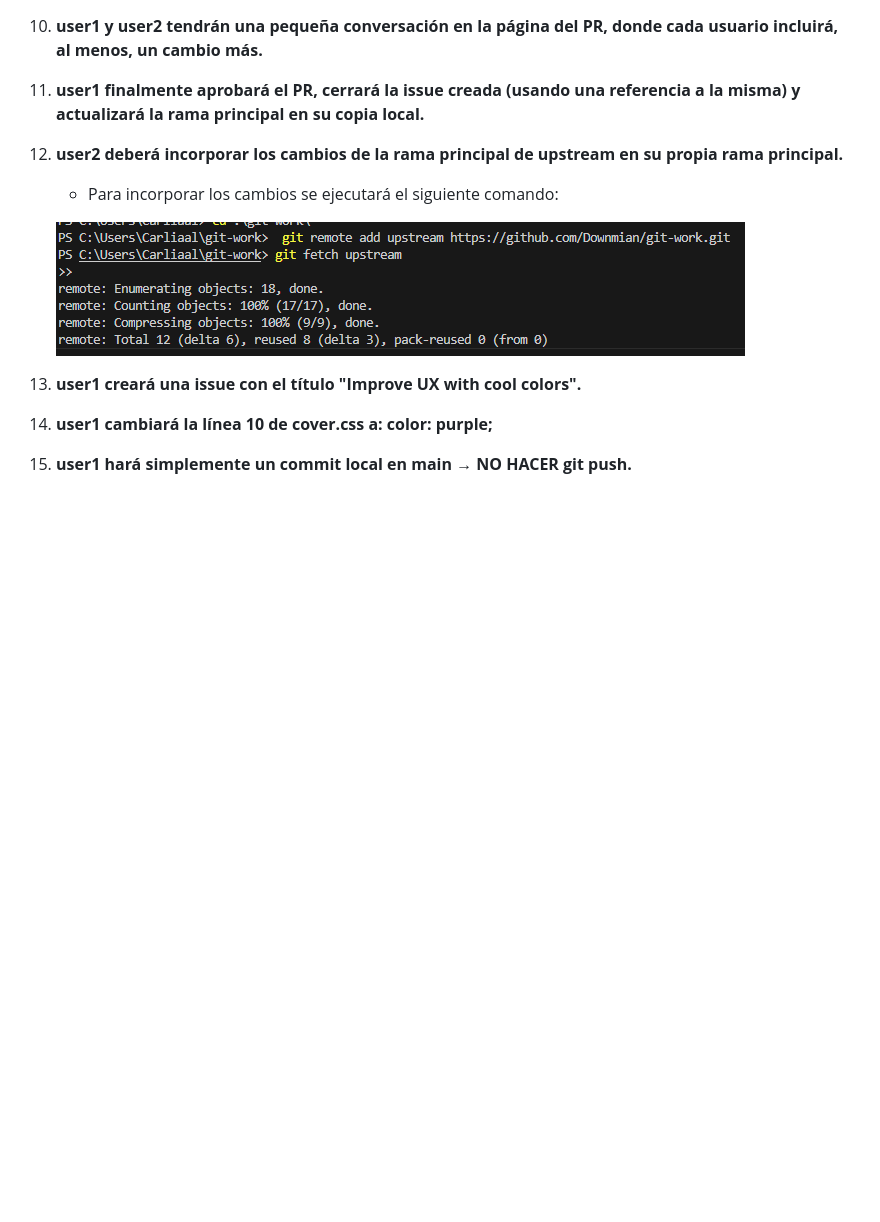
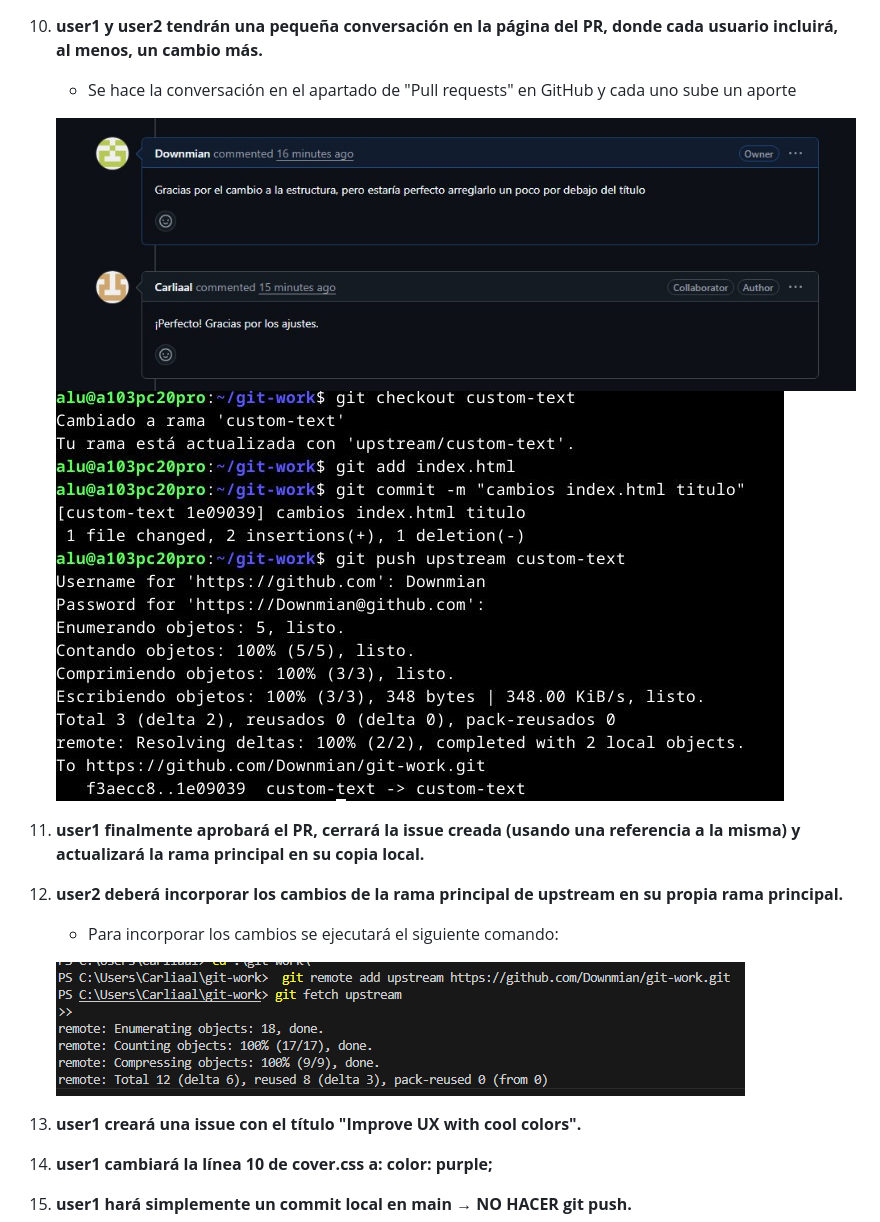
Before and after one commit to Downmian/git-work, a Markdown page: README.md, the part around the change printed below. Drawn GitHub-style; pictures changed too: user1_images/images/user1_image9.jpg (added); blank space fills up the shorter version.

```diff
--- a/README.md
+++ b/README.md
@@ -107,4 +101,10 @@ El objetivo de esta práctica, como se mencionó en el apartado anterior, es ref
 1. **user1 y user2 tendrán una pequeña conversación en la página del PR, donde cada usuario incluirá, al menos, un cambio más.**
+
+   - Se hace la conversación en el apartado de "Pull requests" en GitHub y cada uno sube un aporte
+
+   ![Conversacion PR](user1_images/images/user1_image9.jpg)
+   ![Aporte PR](user1_images/images/user1_image8.jpg)
+
 1. **user1 finalmente aprobará el PR, cerrará la issue creada (usando una referencia a la misma) y actualizará la rama principal en su copia local.**
 1. **user2 deberá incorporar los cambios de la rama principal de upstream en su propia rama principal.**
 
```
Also changed, not shown: other parts of README.md (+47 -55 lines).
